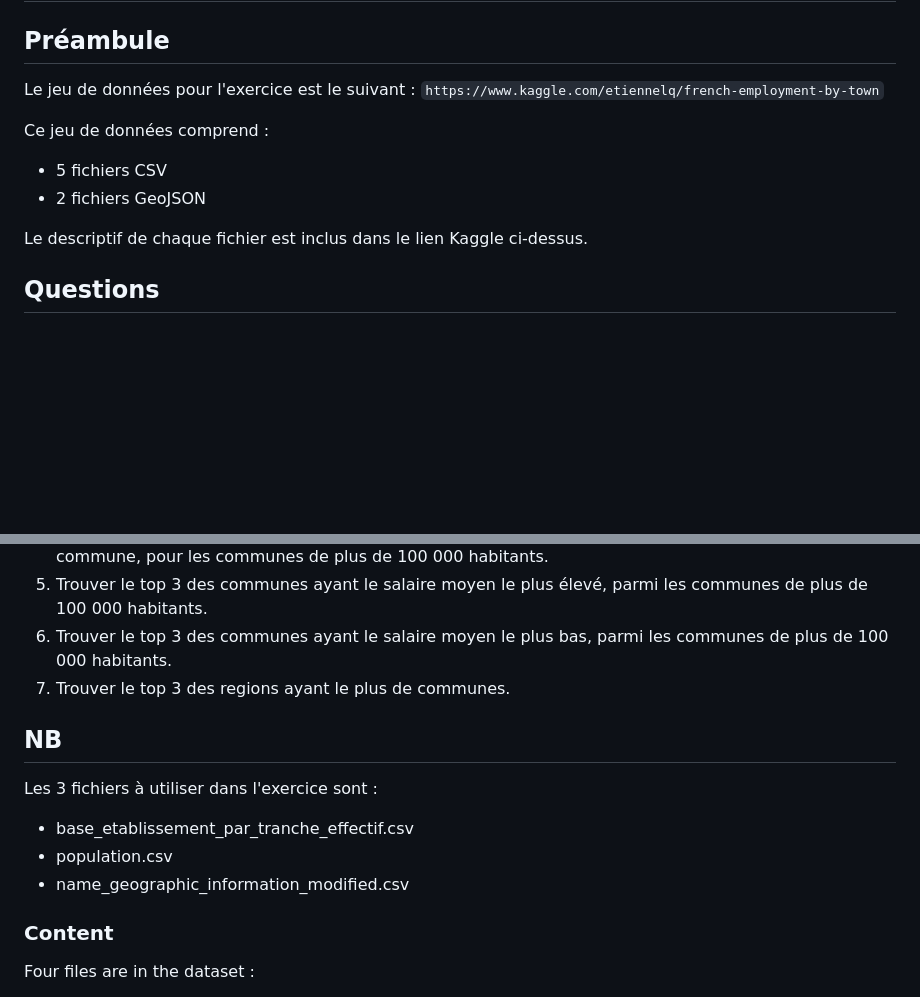
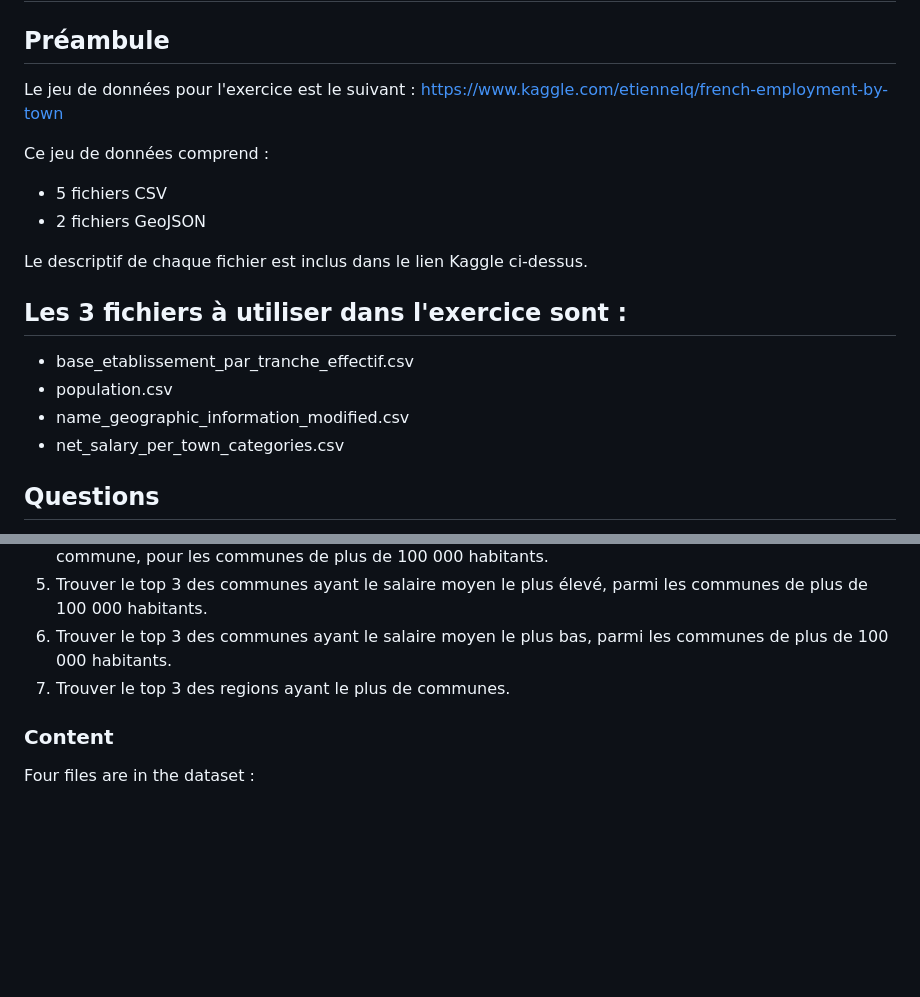
Before and after one commit to kirisakow/formation-data-engineer-m2i, a Markdown page: 02_td_spark_jupyter/exercices/exo_employment.md, 2 parts joined by grey strips. GitHub-like rendering; blank space fills up the shorter version.

Commit message:
exo employment: update énoncé

```diff
--- a/02_td_spark_jupyter/exercices/exo_employment.md
+++ b/02_td_spark_jupyter/exercices/exo_employment.md
@@ -2,8 +2,7 @@
 
 ## Préambule
 
-Le jeu de données pour l'exercice est le suivant :
-``https://www.kaggle.com/etiennelq/french-employment-by-town``
+Le jeu de données pour l'exercice est le suivant : https://www.kaggle.com/etiennelq/french-employment-by-town
 
 Ce jeu de données comprend :
 
@@ -11,6 +10,13 @@ Ce jeu de données comprend :
 - 2 fichiers GeoJSON
 
 Le descriptif de chaque fichier est inclus dans le lien Kaggle ci-dessus.
+
+## Les 3 fichiers à utiliser dans l'exercice sont :
+
+- base_etablissement_par_tranche_effectif.csv
+- population.csv
+- name_geographic_information_modified.csv
+- net_salary_per_town_categories.csv
 
 ## Questions
 
@@ -21,14 +27,6 @@ Le descriptif de chaque fichier est inclus dans le lien Kaggle ci-dessus.
 5. Trouver le top 3 des communes ayant le salaire moyen le plus élevé, parmi les communes de plus de 100 000 habitants.
 6. Trouver le top 3 des communes ayant le salaire moyen le plus bas, parmi les communes de plus de 100 000 habitants.
 7. Trouver le top 3 des regions ayant le plus de communes.
-
-## NB
-
-Les 3 fichiers à utiliser dans l'exercice sont :
-
-- base_etablissement_par_tranche_effectif.csv
-- population.csv
-- name_geographic_information_modified.csv
 
 ### Content
 
```
